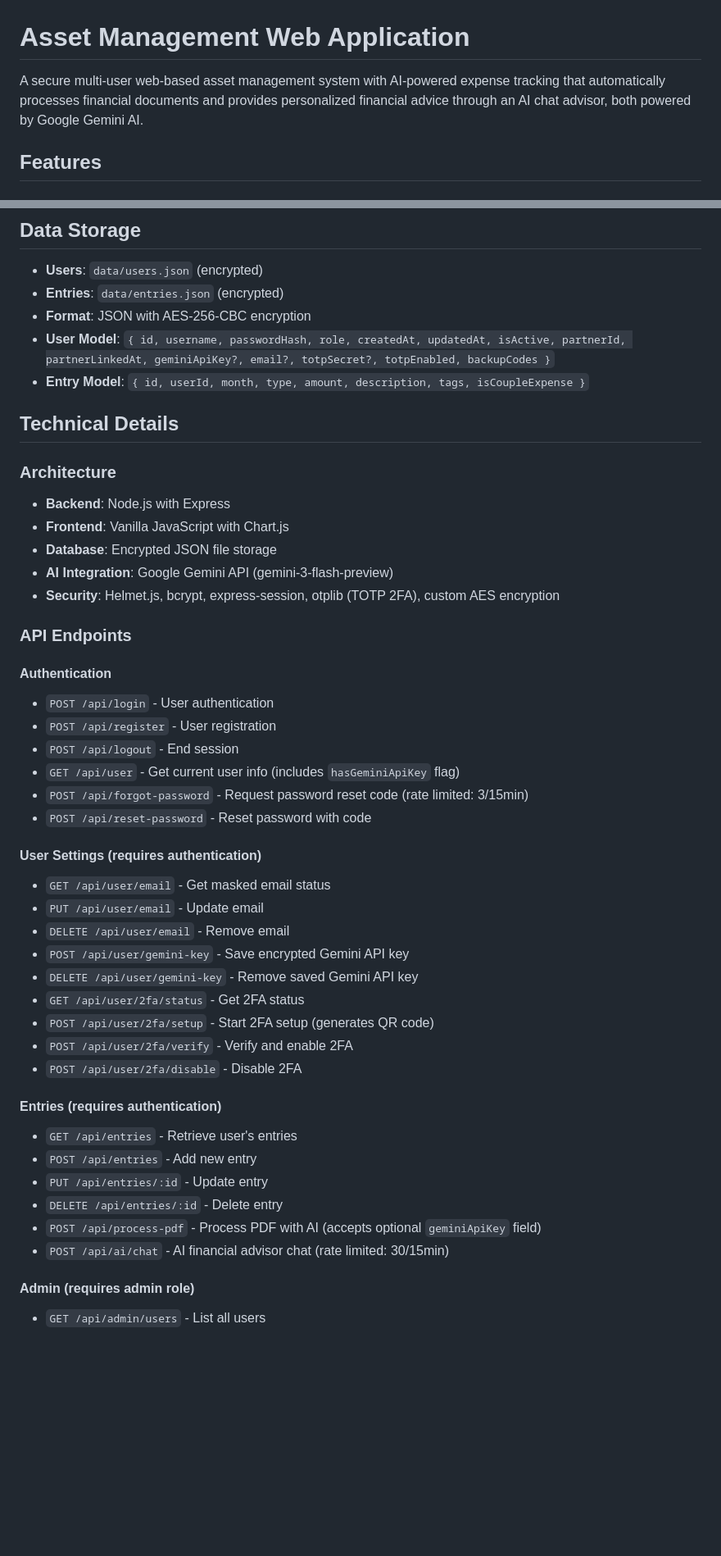
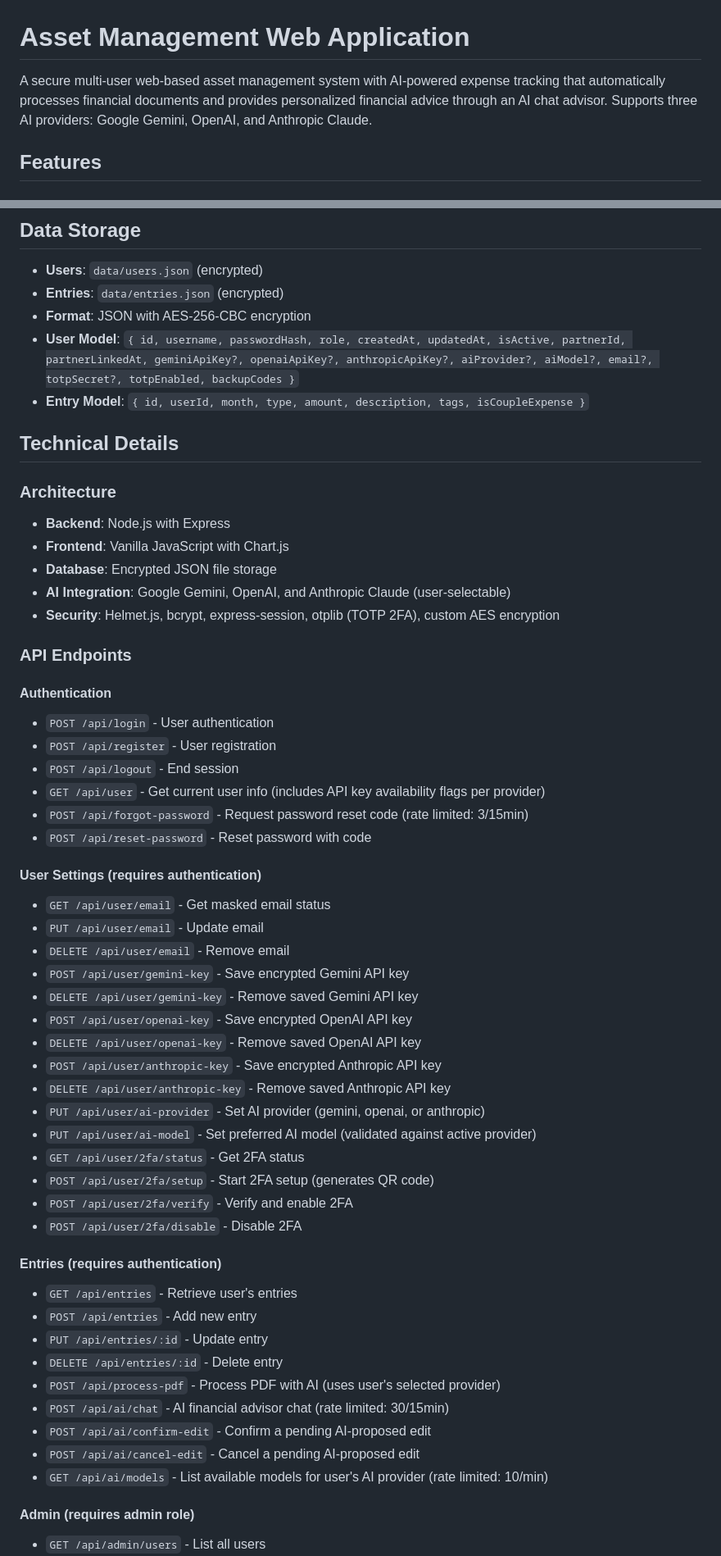
Before and after one commit to fdsimoes-git/asset-management, a Markdown page: README.md, 2 parts joined by grey strips. Shown at 82% size. GitHub-like rendering; blank space fills up the shorter version.

```diff
--- a/README.md
+++ b/README.md
@@ -1,6 +1,6 @@
 # Asset Management Web Application
 
-A secure multi-user web-based asset management system with AI-powered expense tracking that automatically processes financial documents and provides personalized financial advice through an AI chat advisor, both powered by Google Gemini AI.
+A secure multi-user web-based asset management system with AI-powered expense tracking that automatically processes financial documents and provides personalized financial advice through an AI chat advisor. Supports three AI providers: Google Gemini, OpenAI, and Anthropic Claude.
 
 ## Features
 
@@ -223,7 +227,7 @@ Available expense/income categories:
 - **Users**: `data/users.json` (encrypted)
 - **Entries**: `data/entries.json` (encrypted)
 - **Format**: JSON with AES-256-CBC encryption
-- **User Model**: `{ id, username, passwordHash, role, createdAt, updatedAt, isActive, partnerId, partnerLinkedAt, geminiApiKey?, email?, totpSecret?, totpEnabled, backupCodes }`
+- **User Model**: `{ id, username, passwordHash, role, createdAt, updatedAt, isActive, partnerId, partnerLinkedAt, geminiApiKey?, openaiApiKey?, anthropicApiKey?, aiProvider?, aiModel?, email?, totpSecret?, totpEnabled, backupCodes }`
 - **Entry Model**: `{ id, userId, month, type, amount, description, tags, isCoupleExpense }`
 
 ## Technical Details
@@ -232,7 +236,7 @@ Available expense/income categories:
 - **Backend**: Node.js with Express
 - **Frontend**: Vanilla JavaScript with Chart.js
 - **Database**: Encrypted JSON file storage
-- **AI Integration**: Google Gemini API (gemini-3-flash-preview)
+- **AI Integration**: Google Gemini, OpenAI, and Anthropic Claude (user-selectable)
 - **Security**: Helmet.js, bcrypt, express-session, otplib (TOTP 2FA), custom AES encryption
 
 ### API Endpoints
@@ -241,7 +245,7 @@ Available expense/income categories:
 - `POST /api/login` - User authentication
 - `POST /api/register` - User registration
 - `POST /api/logout` - End session
-- `GET /api/user` - Get current user info (includes `hasGeminiApiKey` flag)
+- `GET /api/user` - Get current user info (includes API key availability flags per provider)
 - `POST /api/forgot-password` - Request password reset code (rate limited: 3/15min)
 - `POST /api/reset-password` - Reset password with code
 
@@ -251,6 +255,12 @@ Available expense/income categories:
 - `DELETE /api/user/email` - Remove email
 - `POST /api/user/gemini-key` - Save encrypted Gemini API key
 - `DELETE /api/user/gemini-key` - Remove saved Gemini API key
+- `POST /api/user/openai-key` - Save encrypted OpenAI API key
+- `DELETE /api/user/openai-key` - Remove saved OpenAI API key
+- `POST /api/user/anthropic-key` - Save encrypted Anthropic API key
+- `DELETE /api/user/anthropic-key` - Remove saved Anthropic API key
+- `PUT /api/user/ai-provider` - Set AI provider (gemini, openai, or anthropic)
+- `PUT /api/user/ai-model` - Set preferred AI model (validated against active provider)
 - `GET /api/user/2fa/status` - Get 2FA status
 - `POST /api/user/2fa/setup` - Start 2FA setup (generates QR code)
 - `POST /api/user/2fa/verify` - Verify and enable 2FA
@@ -261,8 +271,11 @@ Available expense/income categories:
 - `POST /api/entries` - Add new entry
 - `PUT /api/entries/:id` - Update entry
 - `DELETE /api/entries/:id` - Delete entry
-- `POST /api/process-pdf` - Process PDF with AI (accepts optional `geminiApiKey` field)
+- `POST /api/process-pdf` - Process PDF with AI (uses user's selected provider)
 - `POST /api/ai/chat` - AI financial advisor chat (rate limited: 30/15min)
+- `POST /api/ai/confirm-edit` - Confirm a pending AI-proposed edit
+- `POST /api/ai/cancel-edit` - Cancel a pending AI-proposed edit
+- `GET /api/ai/models` - List available models for user's AI provider (rate limited: 10/min)
 
 #### Admin (requires admin role)
 - `GET /api/admin/users` - List all users
```
Also changed, not shown: other parts of README.md (+21 -17 lines).
